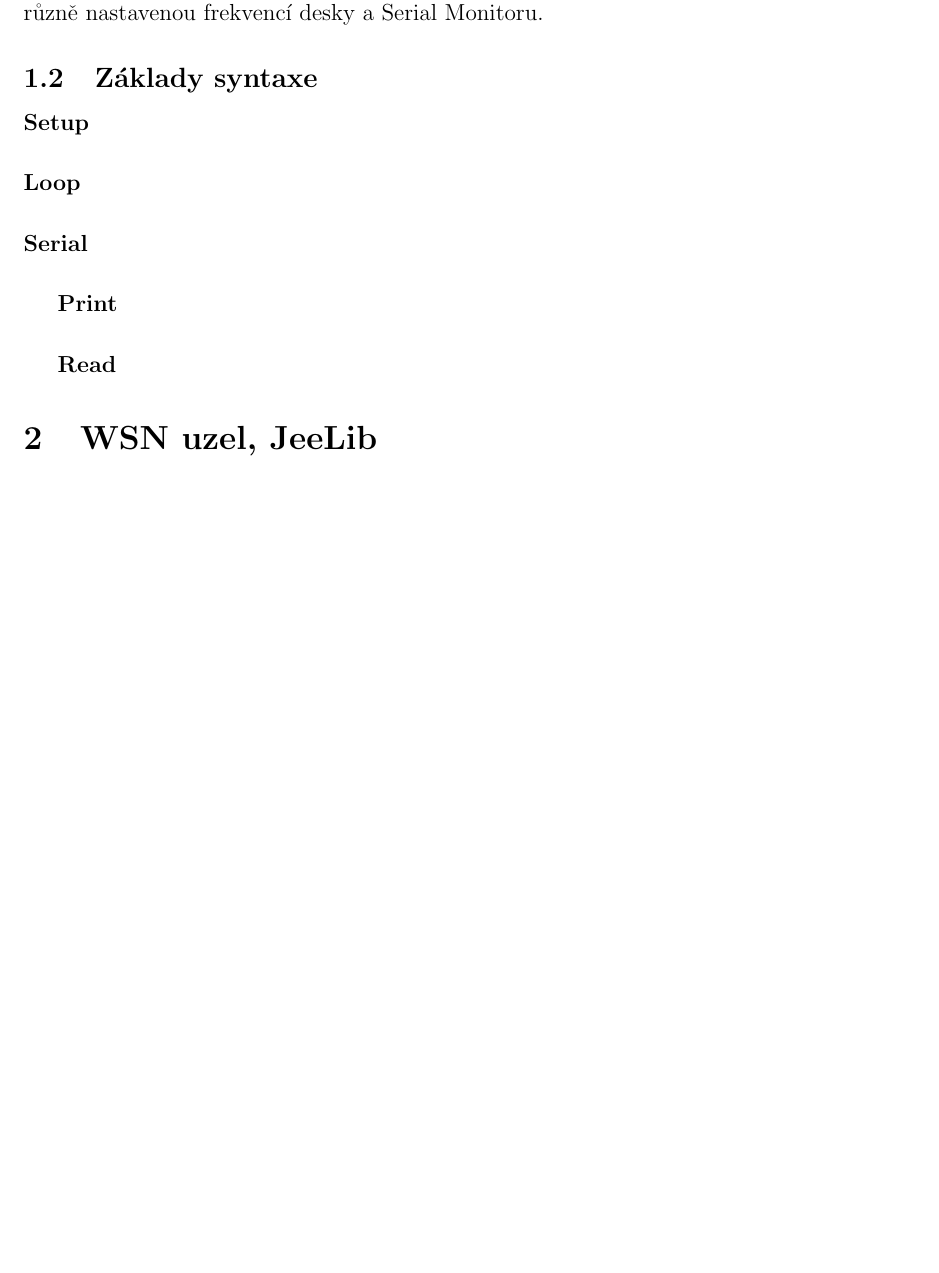
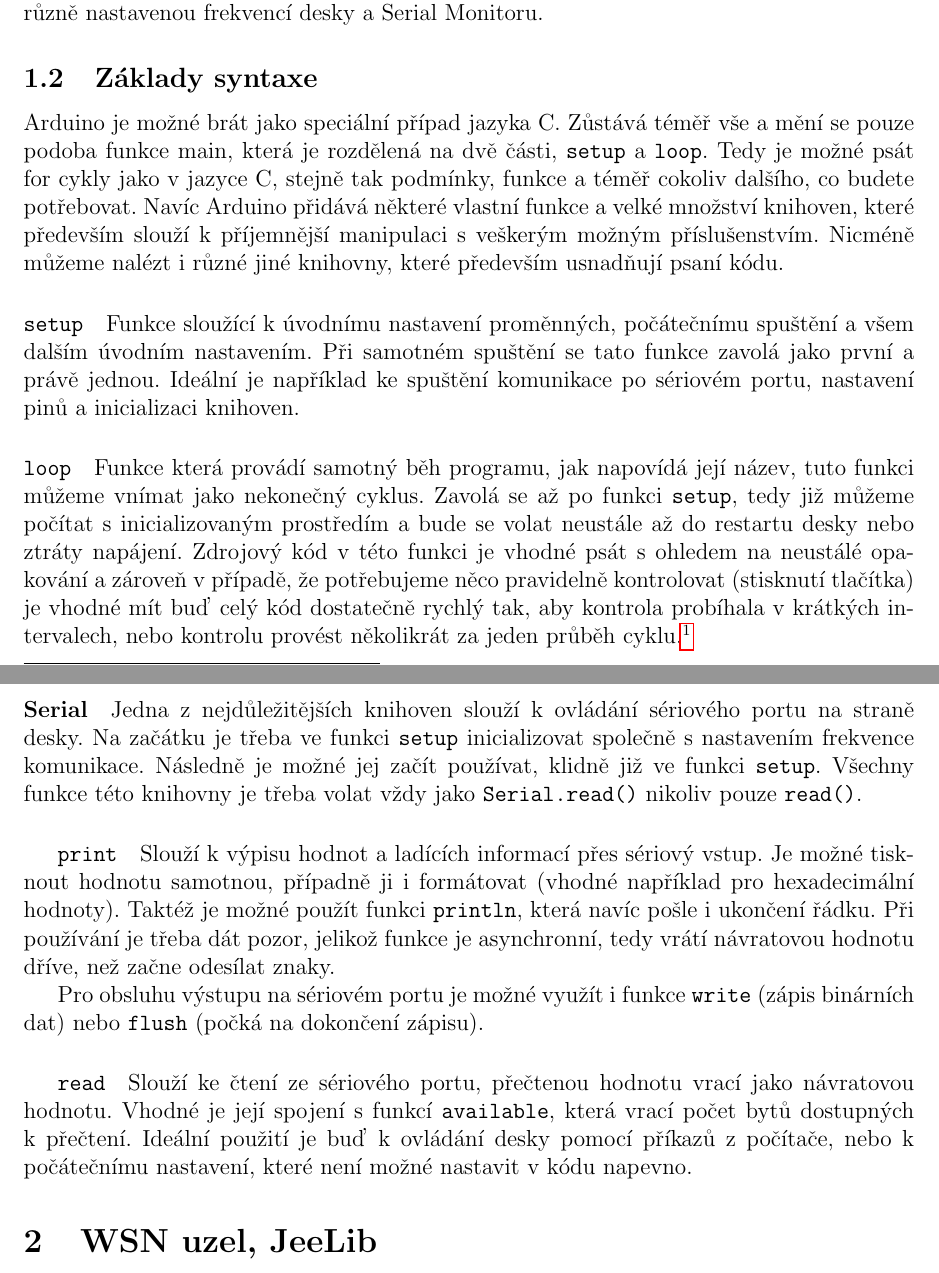
Before and after one commit to crocs-muni/Edu-hoc, a LaTeX document (documents/videoScenar_cze.tex): part of page 4 of 5 before the commit and two parts of pages 4 and 5 of 6 after it, the two joined at a grey line, cut so that both start at the same text, the shorter picture padded with empty space. Compiled offline with pdfLaTeX.

Commit message:
scenario - first section complete

```diff
--- a/documents/videoScenar_cze.tex
+++ b/documents/videoScenar_cze.tex
@@ -66,11 +66,26 @@ Jelikož se budeme zabývat ad-hoc sítěmi a senzorovými sítěmi, tak z celé
 
 
 	\subsection{Základy syntaxe}
-		\paragraph{Setup}
-		\paragraph{Loop}
+			Arduino je možné brát jako speciální případ jazyka C. Zůstává téměř vše a mění se pouze podoba funkce main, která je rozdělená na dvě části, \texttt{setup} a \texttt{loop}.
+			Tedy je možné psát for cykly jako v jazyce C, stejně tak podmínky, funkce a téměř cokoliv dalšího, co budete potřebovat. Navíc Arduino přidává některé vlastní funkce a velké množství knihoven, které především slouží k příjemnější manipulaci s veškerým možným příslušenstvím. Nicméně můžeme nalézt i různé jiné knihovny, které především usnadňují psaní kódu.
+
+		\paragraph{\textbf{\texttt{setup}}}
+			Funkce sloužící k úvodnímu nastavení proměnných, počátečnímu spuštění a všem dalším úvodním nastavením. Při samotném spuštění se tato funkce zavolá jako první a právě jednou. Ideální je například ke spuštění komunikace po sériovém portu, nastavení pinů a inicializaci knihoven.
+
+		\paragraph{\textbf{\texttt{loop}}}
+			Funkce která provádí samotný běh programu, jak napovídá její název, tuto funkci můžeme vnímat jako nekonečný cyklus. Zavolá se až po funkci \texttt{setup}, tedy již můžeme počítat s inicializovaným prostředím a bude se volat neustále až do restartu desky nebo ztráty napájení. Zdrojový kód v této funkci je vhodné psát s ohledem na neustálé opakování a zároveň v případě, že potřebujeme něco pravidelně kontrolovat (stisknutí tlačítka) je vhodné mít buď celý kód dostatečně rychlý tak, aby kontrola probíhala v krátkých intervalech, nebo kontrolu provést několikrát za jeden průběh cyklu.\footnote{některé desky umožňují využít speciální piny k přerušení funkce \texttt{loop} a okamžité reakci na událost. K přerušení je možné připojit k speciální vlastní funkci, která vykoná jeho obsluhu}
+
 		\paragraph{Serial}
-			\subparagraph{Print}
-			\subparagraph{Read}
+			Jedna z nejdůležitějších knihoven slouží k ovládání sériového portu na straně desky. Na začátku je třeba ve funkci \texttt{setup} inicializovat společně s nastavením frekvence komunikace. Následně je možné jej začít používat, klidně již ve funkci \texttt{setup}. Všechny funkce této knihovny je třeba volat vždy jako \texttt{Serial.read()} nikoliv pouze \texttt{read()}.
+
+			\subparagraph{\texttt{print}}
+				Slouží k výpisu hodnot a ladících informací přes sériový vstup. Je možné tisknout hodnotu samotnou, případně ji i formátovat (vhodné například pro hexadecimální hodnoty). Taktéž je možné použít funkci \texttt{println}, která navíc pošle i ukončení řádku. Při používání je třeba dát pozor, jelikož funkce je
+				asynchronní, tedy vrátí návratovou hodnotu dříve, než začne odesílat znaky.
+
+				Pro obsluhu výstupu na sériovém portu je možné využít i funkce \texttt{write} (zápis binárních dat) nebo \texttt{flush} (počká na dokončení zápisu).
+
+			\subparagraph{\texttt{read}}
+				Slouží ke čtení ze sériového portu, přečtenou hodnotu vrací jako návratovou hodnotu. Vhodné je její spojení s funkcí \texttt{available}, která vrací počet bytů dostupných k přečtení. Ideální použití je buď k ovládání desky pomocí příkazů z počítače, nebo k počátečnímu nastavení, které není možné nastavit v kódu napevno.
 
 \section{WSN uzel, JeeLib}
 
```
Also changed, not shown: documents/videoScenar_cze.pdf, 1 other file.
